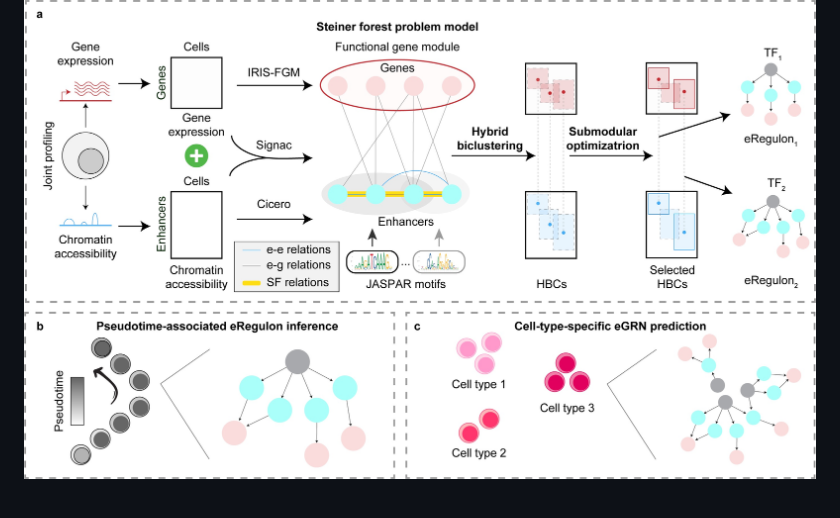
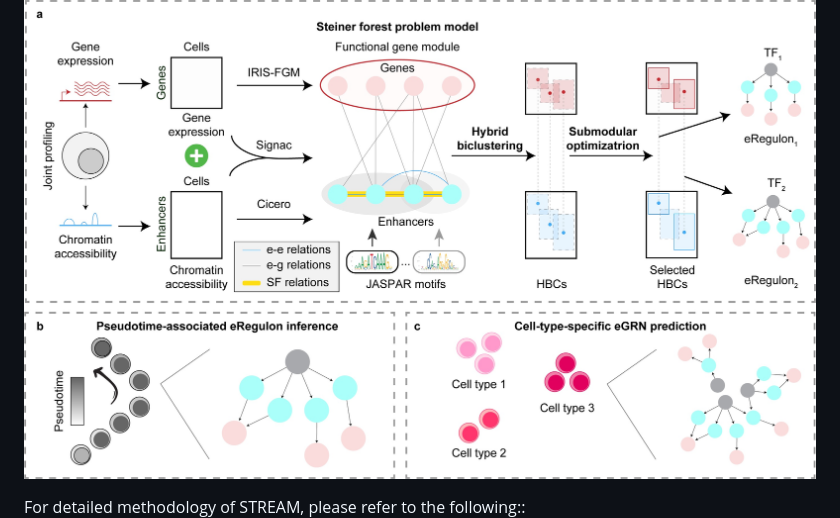
Before and after one commit to Larrycpan/STREAM, a Markdown page: README.md, the part around the change. Drawn GitHub-style.

```diff
--- a/README.md
+++ b/README.md
@@ -2,6 +2,7 @@
 
 ![Workflow of STREAM and applications](images/workflow.jpg)
 
+For detailed methodology of STREAM, please refer to the following::
 ![Methodological details of STREAM](images/details.jpg)
 
 Before installing STREAM, please ensure you have already installed QUBIC2 in your system by following
```
